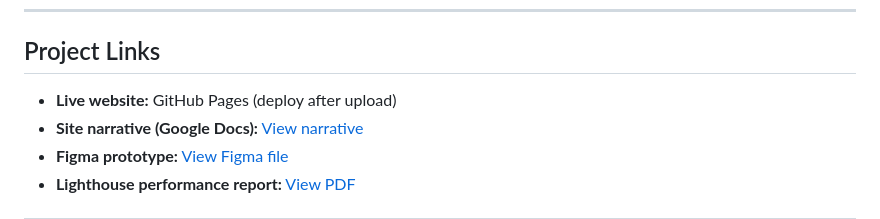
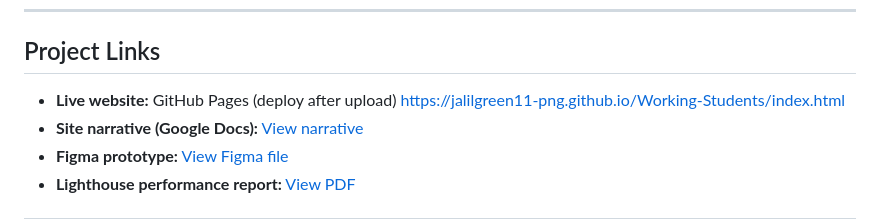
Before and after one commit to jalilgreen11-png/Working-Students, a Markdown page: README.md, the part around the change. Rendered like a GitHub page.

```diff
--- a/README.md
+++ b/README.md
@@ -8,7 +8,7 @@ The site is a guide for Cal State LA students who work while in school. It intro
 
 ## Project Links
 
-- **Live website:** GitHub Pages (deploy after upload)
+- **Live website:** GitHub Pages (deploy after upload) https://jalilgreen11-png.github.io/Working-Students/index.html
 - **Site narrative (Google Docs):** [View narrative](https://docs.google.com/document/d/1ZsXms2Xw7aF4BbiRghaYYwt-HQqtUU4KaovRztyDAIk/edit?usp=sharing)
 - **Figma prototype:** [View Figma file](https://www.figma.com/design/ryAjipKf2rO0UoHficuXBy/Project-cis-3610?node-id=16-59&t=lXFSgr0cfdh3nKXI-1)
 - **Lighthouse performance report:** [View PDF](./lighthouse-report.pdf)
```
